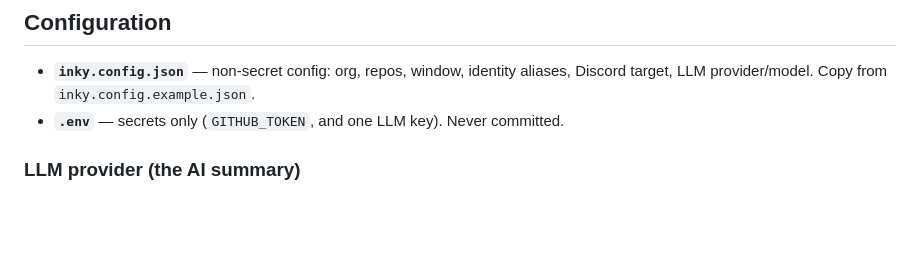
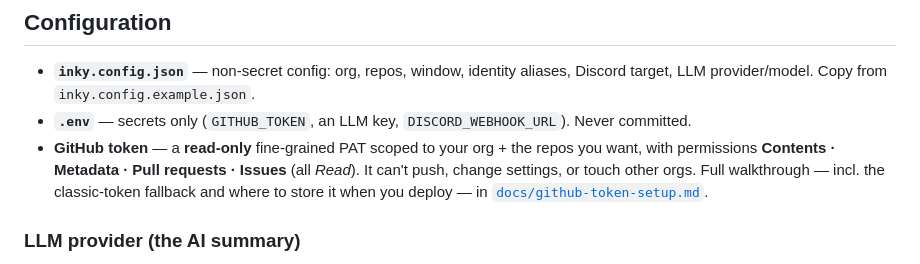
Before and after one commit to Doppel-Labs/inky, a Markdown page: README.md, the part around the change. Rendered like a GitHub page; blank space fills up the shorter version.

Commit message:
docs: token guide for the deployed case + a README token summary

```diff
--- a/README.md
+++ b/README.md
@@ -91,7 +91,8 @@ inky serve --once --dry-run                         # test one scheduled cycle,
 
 - **`inky.config.json`** — non-secret config: org, repos, window, identity
   aliases, Discord target, LLM provider/model. Copy from `inky.config.example.json`.
-- **`.env`** — secrets only (`GITHUB_TOKEN`, and one LLM key). Never committed.
+- **`.env`** — secrets only (`GITHUB_TOKEN`, an LLM key, `DISCORD_WEBHOOK_URL`). Never committed.
+- **GitHub token** — a **read-only** fine-grained PAT scoped to your org + the repos you want, with permissions **Contents · Metadata · Pull requests · Issues** (all *Read*). It can't push, change settings, or touch other orgs. Full walkthrough — incl. the classic-token fallback and where to store it when you deploy — in [`docs/github-token-setup.md`](docs/github-token-setup.md).
 
 ### LLM provider (the AI summary)
 
```
Also changed, not shown: docs/github-token-setup.md (+11 -5 lines).
